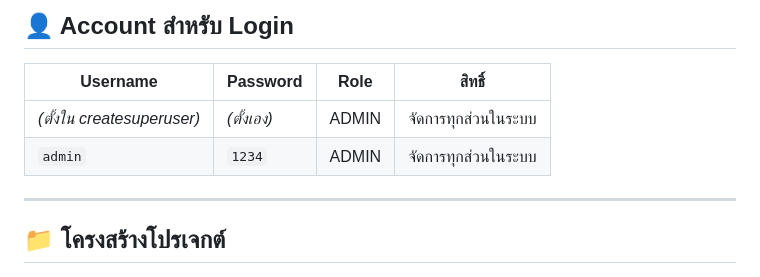
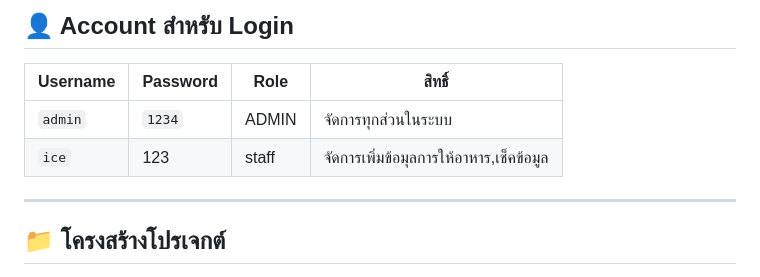
Before and after one commit to Imsotoo/ICT22467, a Markdown page: README.md, the part around the change. GitHub-like rendering.

```diff
--- a/README.md
+++ b/README.md
@@ -77,8 +77,8 @@ Web Dashboard (หน้าเว็บหลัก): เปิดไฟล์ i
 
 | Username                   | Password    | Role     | สิทธิ์                 |
 | -------------------------- | ----------- | -------- | ---------------------- |
-| _(ตั้งใน createsuperuser)_ | _(ตั้งเอง)_ | ADMIN    | จัดการทุกส่วนในระบบ    |
 | `admin`                | `1234`  | ADMIN  | จัดการทุกส่วนในระบบ |
+| `ice` | 123 | staff    | จัดการเพิ่มข้อมุลการให้อาหาร,เช็คข้อมูล    |
 
 ---
 
```
